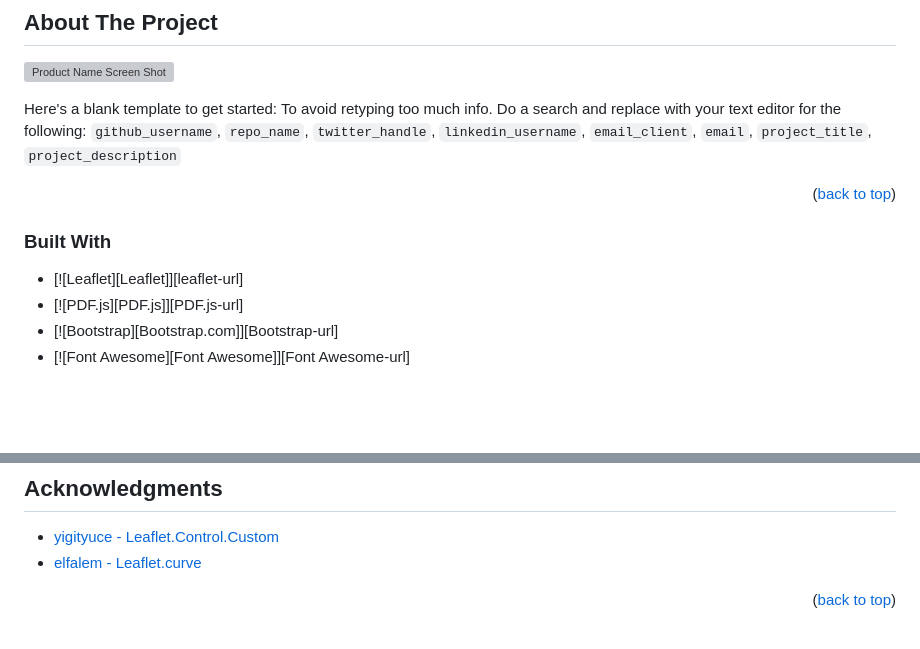
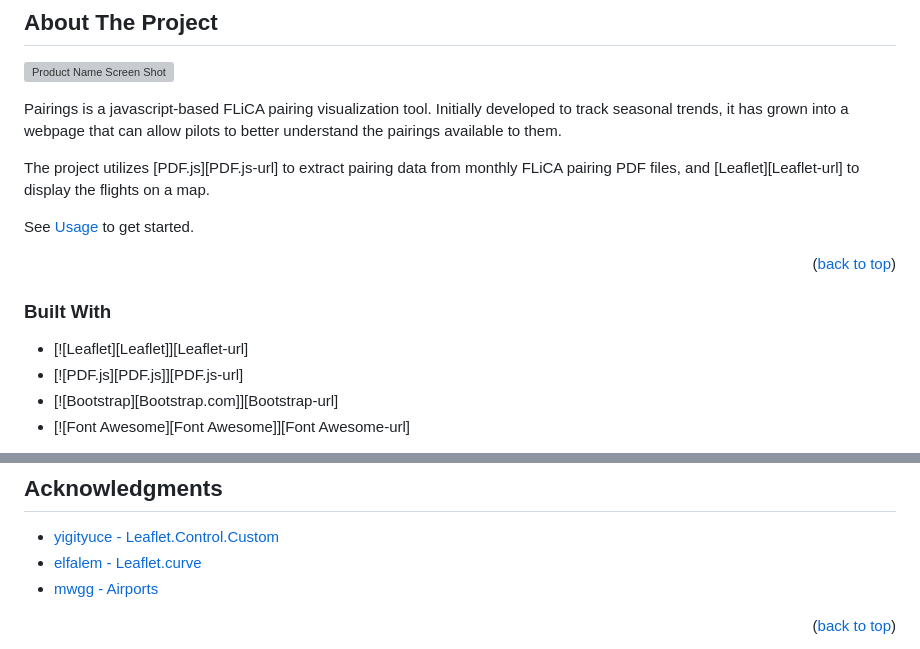
Before and after one commit to DaveBC/pairings, a Markdown page: README.md, 2 parts joined by grey strips. GitHub-like rendering; blank space fills up the shorter version; grey boxes are pictures that could not be loaded.

```diff
--- a/README.md
+++ b/README.md
@@ -75,7 +75,11 @@
 
 [![Product Name Screen Shot][product-screenshot]](https://example.com)
 
-Here's a blank template to get started: To avoid retyping too much info. Do a search and replace with your text editor for the following: `github_username`, `repo_name`, `twitter_handle`, `linkedin_username`, `email_client`, `email`, `project_title`, `project_description`
+Pairings is a javascript-based FLiCA pairing visualization tool. Initially developed to track seasonal trends, it has grown into a webpage that can allow pilots to better understand the pairings available to them.
+
+The project utilizes [PDF.js][PDF.js-url] to extract pairing data from monthly FLiCA pairing PDF files, and [Leaflet][Leaflet-url] to display the flights on a map.
+
+See <a href="#usage">Usage</a> to get started.
 
 <p align="right">(<a href="#readme-top">back to top</a>)</p>
 
@@ -83,7 +87,7 @@ Here's a blank template to get started: To avoid retyping too much info. Do a se
 
 ### Built With
 
-* [![Leaflet][Leaflet]][leaflet-url]
+* [![Leaflet][Leaflet]][Leaflet-url]
 * [![PDF.js][PDF.js]][PDF.js-url]
 * [![Bootstrap][Bootstrap.com]][Bootstrap-url]
 * [![Font Awesome][Font Awesome]][Font Awesome-url]
@@ -162,6 +166,7 @@ Project Link: [https://github.com/DaveBC/RPAPairings/](https://github.com/DaveBC
 
 * [yigityuce - Leaflet.Control.Custom](https://github.com/yigityuce/Leaflet.Control.Custom)
 * [elfalem - Leaflet.curve](https://github.com/elfalem/Leaflet.curve)
+* [mwgg - Airports](https://github.com/mwgg/Airports)
 
 <p align="right">(<a href="#readme-top">back to top</a>)</p>
 
```
Also changed, not shown: other parts of README.md (+2 -2 lines).
